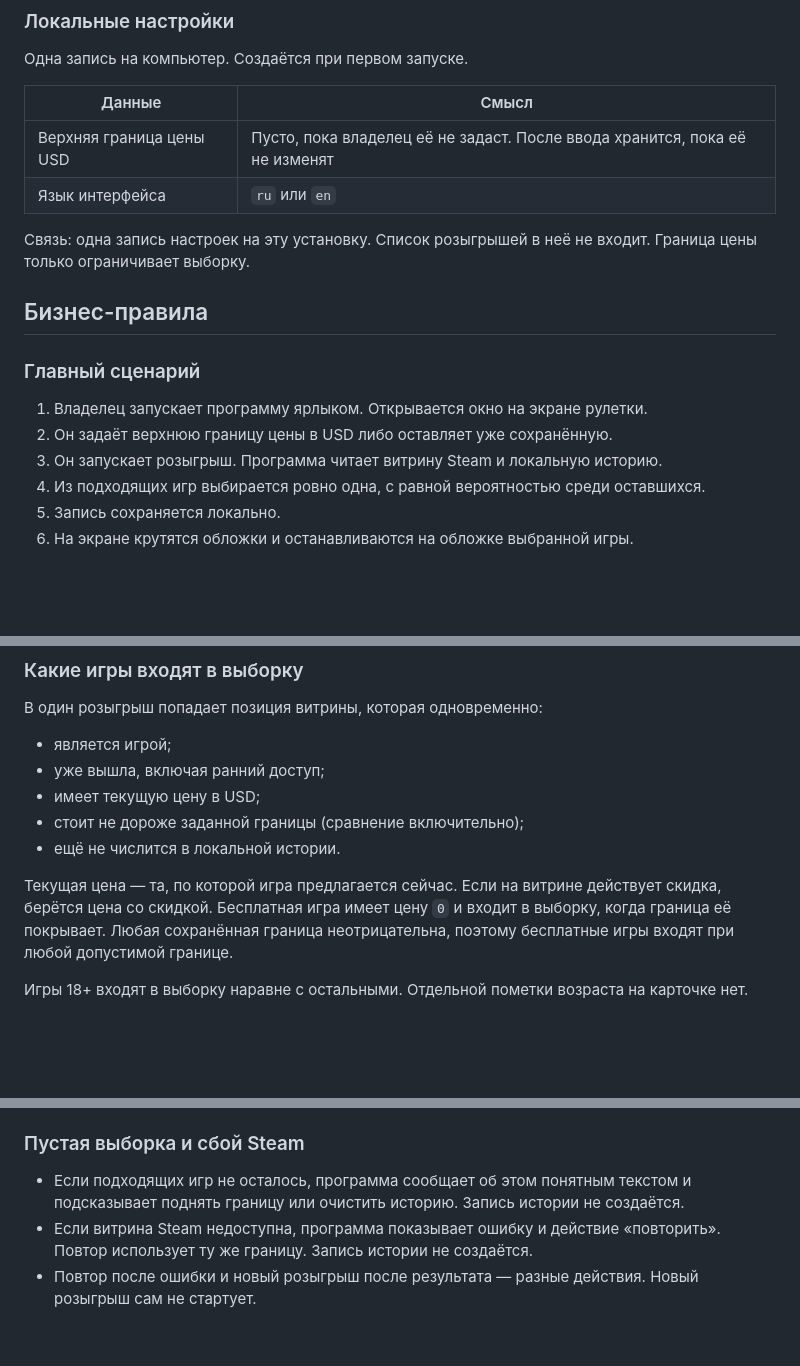
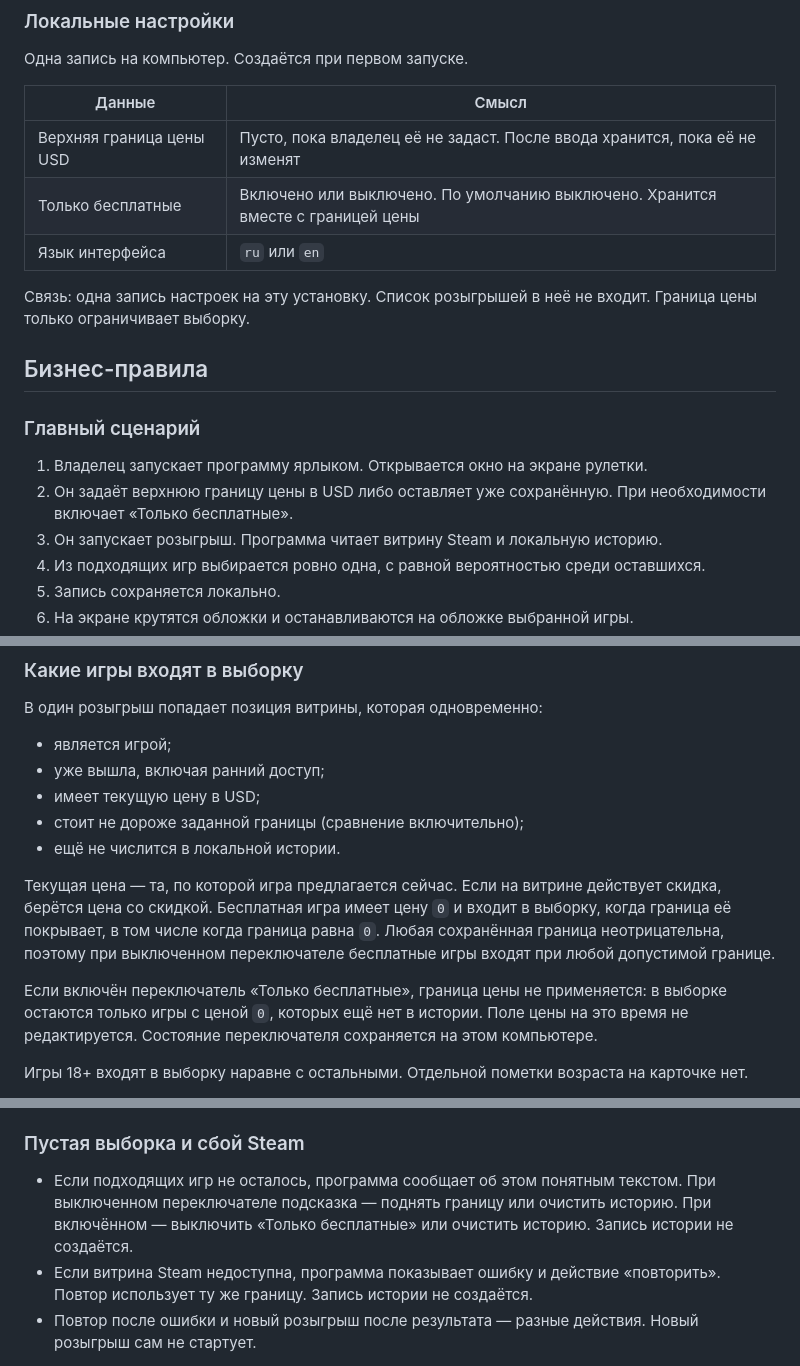
Before and after one commit to annplekhanova58-ai/Random_game, a Markdown page: docs/requirements.md, 3 parts joined by grey strips. Rendered like a GitHub page; blank space fills up the shorter version.

Commit message:
Record the free-only roulette switch
Free games stay in the draw, and the owner can limit a roll to games priced at zero.

Co-authored-by: annplekhanova58 <annplekhanova58@gmail.com>

```diff
--- a/docs/requirements.md
+++ b/docs/requirements.md
@@ -104,6 +106,7 @@
 | Данные | Смысл |
 |--------|--------|
 | Верхняя граница цены USD | Пусто, пока владелец её не задаст. После ввода хранится, пока её не изменят |
+| Только бесплатные | Включено или выключено. По умолчанию выключено. Хранится вместе с границей цены |
 | Язык интерфейса | `ru` или `en` |
 
 Связь: одна запись настроек на эту установку. Список розыгрышей в неё не входит. Граница цены только ограничивает выборку.
@@ -113,7 +116,7 @@
 ### Главный сценарий
 
 1. Владелец запускает программу ярлыком. Открывается окно на экране рулетки.
-2. Он задаёт верхнюю границу цены в USD либо оставляет уже сохранённую.
+2. Он задаёт верхнюю границу цены в USD либо оставляет уже сохранённую. При необходимости включает «Только бесплатные».
 3. Он запускает розыгрыш. Программа читает витрину Steam и локальную историю.
 4. Из подходящих игр выбирается ровно одна, с равной вероятностью среди оставшихся.
 5. Запись сохраняется локально.
@@ -133,7 +136,9 @@
 - стоит не дороже заданной границы (сравнение включительно);
 - ещё не числится в локальной истории.
 
-Текущая цена — та, по которой игра предлагается сейчас. Если на витрине действует скидка, берётся цена со скидкой. Бесплатная игра имеет цену `0` и входит в выборку, когда граница её покрывает. Любая сохранённая граница неотрицательна, поэтому бесплатные игры входят при любой допустимой границе.
+Текущая цена — та, по которой игра предлагается сейчас. Если на витрине действует скидка, берётся цена со скидкой. Бесплатная игра имеет цену `0` и входит в выборку, когда граница её покрывает, в том числе когда граница равна `0`. Любая сохранённая граница неотрицательна, поэтому при выключенном переключателе бесплатные игры входят при любой допустимой границе.
+
+Если включён переключатель «Только бесплатные», граница цены не применяется: в выборке остаются только игры с ценой `0`, которых ещё нет в истории. Поле цены на это время не редактируется. Состояние переключателя сохраняется на этом компьютере.
 
 Игры 18+ входят в выборку наравне с остальными. Отдельной пометки возраста на карточке нет.
 
@@ -166,7 +171,7 @@
 
 ### Пустая выборка и сбой Steam
 
-- Если подходящих игр не осталось, программа сообщает об этом понятным текстом и подсказывает поднять границу или очистить историю. Запись истории не создаётся.
+- Если подходящих игр не осталось, программа сообщает об этом понятным текстом. При выключенном переключателе подсказка — поднять границу или очистить историю. При включённом — выключить «Только бесплатные» или очистить историю. Запись истории не создаётся.
 - Если витрина Steam недоступна, программа показывает ошибку и действие «повторить». Повтор использует ту же границу. Запись истории не создаётся.
 - Повтор после ошибки и новый розыгрыш после результата — разные действия. Новый розыгрыш сам не стартует.
 
```
Also changed, not shown: other parts of docs/requirements.md (+3 -1 lines).
